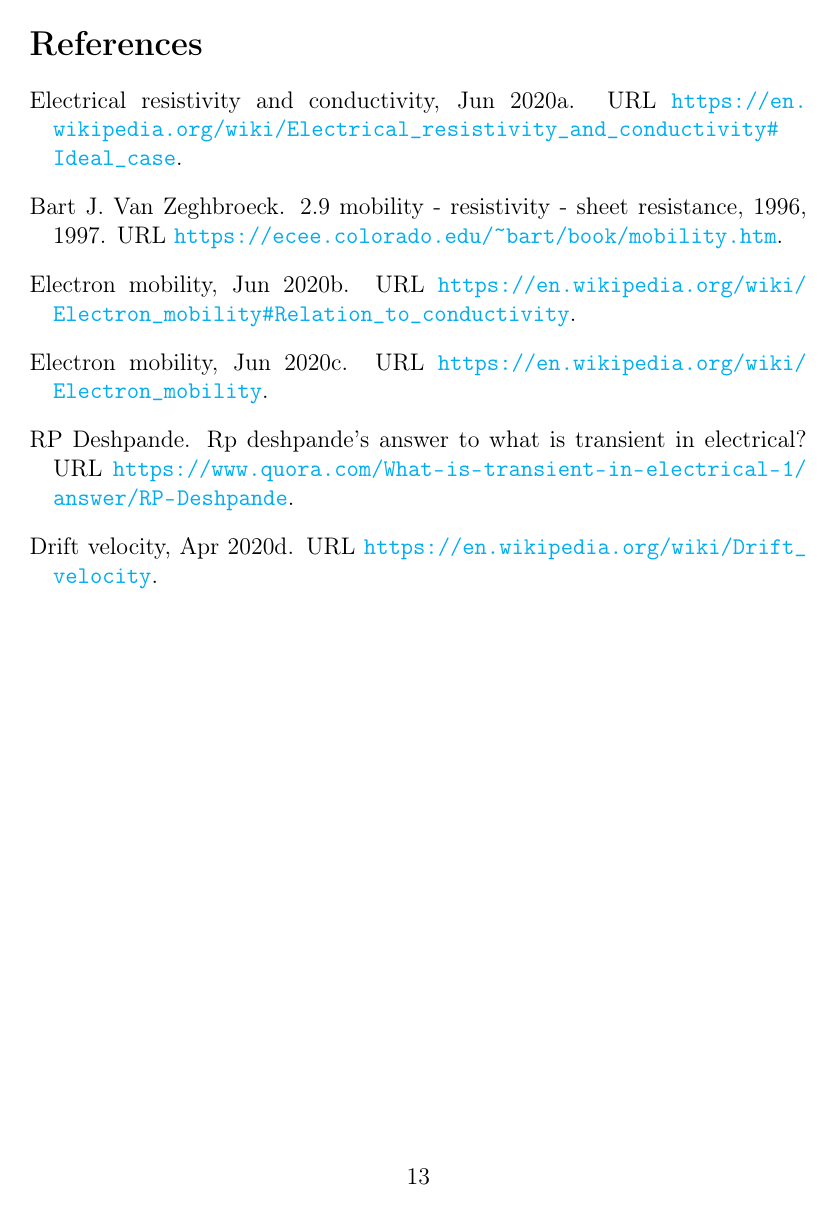
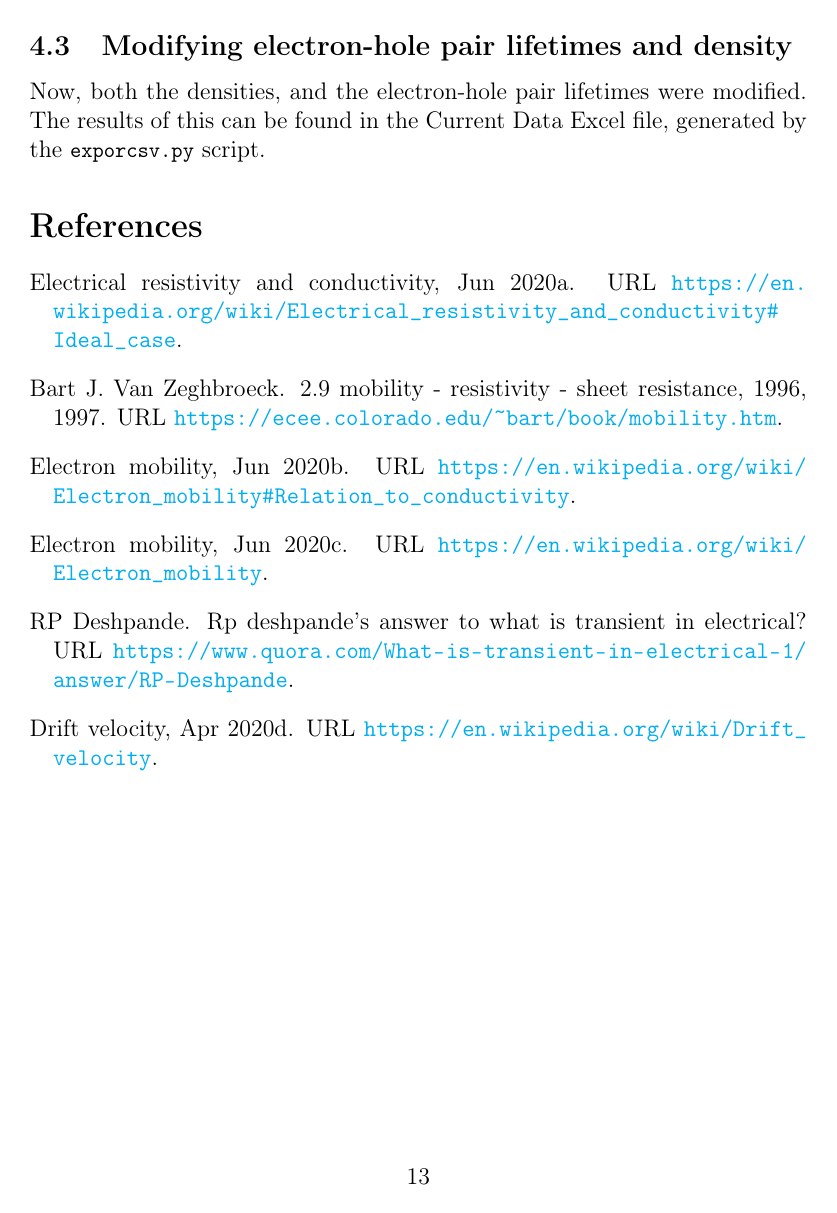
Before and after one commit to CodingKoopa/photoconductors, a LaTeX document (notes/Experiments.tex): page 13 of 13. Compiled offline with pdfLaTeX.

Commit message:
Add small section about the current experiment.

```diff
--- a/notes/Experiments.tex
+++ b/notes/Experiments.tex
@@ -44,7 +44,7 @@
 \apptocmd{\sloppy}{\hbadness 10000\relax}{}{}
 % Use graphics.
 \usepackage{graphicx}
-\graphicspath{ {../data/calc_current_1/} {../data/calc_current_2/} {../data/time_v_current_base_1/} {../data/time_v_current_vary_density/} {../data/time_v_current_vary_lifetime_1/} {../data/time_v_current_vary_voltage/} {../data/time_v_current_base_2/} {../data/time_v_current_vary_lifetime_2/} }
+\graphicspath{ {../data/calc_current_1/} {../data/calc_current_2/} {../data/time_v_current_base_1/} {../data/time_v_current_vary_density/} {../data/time_v_current_vary_lifetime_1/} {../data/time_v_current_vary_voltage/} {../data/time_v_current_base_2/} {../data/time_v_current_vary_lifetime_2/} {../data/time_v_current_vary_lifetime_density} }
 % Use hyperlinks. This should be imported last.
 \usepackage{hyperref}
 \hypersetup{
@@ -292,6 +292,9 @@ To further study this, the density of electron-hole pairs present in the single-
   \end{gathered}
 \end{equation}
 
+\subsection{Modifying electron-hole pair lifetimes and density}
+Now, both the densities, and the electron-hole pair lifetimes were modified. The results of this can be found in the Current Data Excel file, generated by the \lstinline{exporcsv.py} script.
+
 \bibliography{Experiments}
 \bibliographystyle{unsrtnat}
 
```
